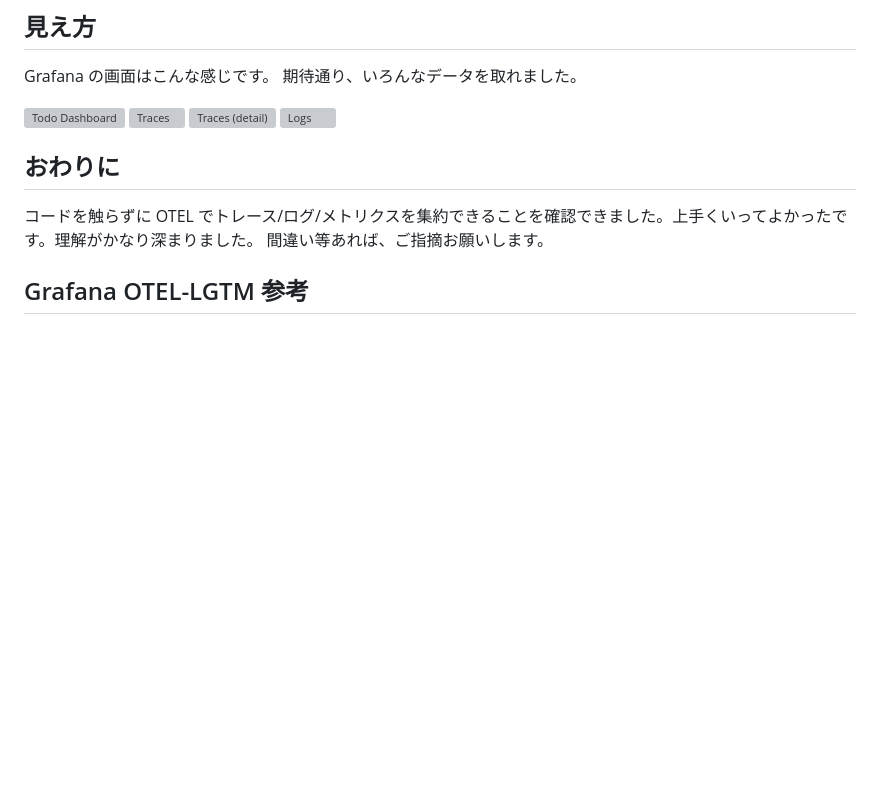
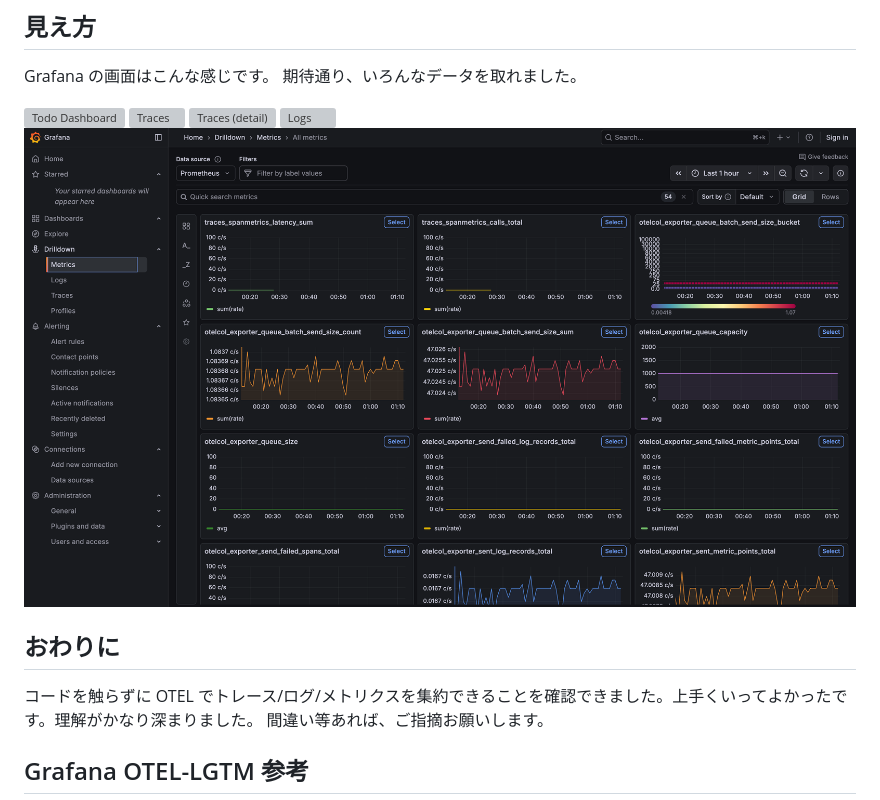
Before and after one commit to optimisuke/zenn-content, a Markdown page: articles/c07d75daba4e35.md, the part around the change. Rendered like a GitHub page; pictures changed too: images/All-metrics-Metrics-Drilldown-Grafana-12-07-2025_01_12_AM.png (added); blank space fills up the shorter version; grey boxes are pictures that could not be loaded.

Commit message:
metrics

```diff
--- a/articles/c07d75daba4e35.md
+++ b/articles/c07d75daba4e35.md
@@ -67,6 +67,7 @@ Grafana の画面はこんな感じです。
 ![Traces](/images/Traces-Drilldown-Grafana-12-07-2025_12_19_AM.png)
 ![Traces (detail)](/images/Traces-Drilldown-Grafana-12-07-2025_12_19_AM1.png)
 ![Logs](/images/Grafana-Logs-Drilldown-Drilldown-Grafana-12-07-2025_12_19_AM.png)
+![Metrics](/images/All-metrics-Metrics-Drilldown-Grafana-12-07-2025_01_12_AM.png)
 
 ## おわりに
 
```
